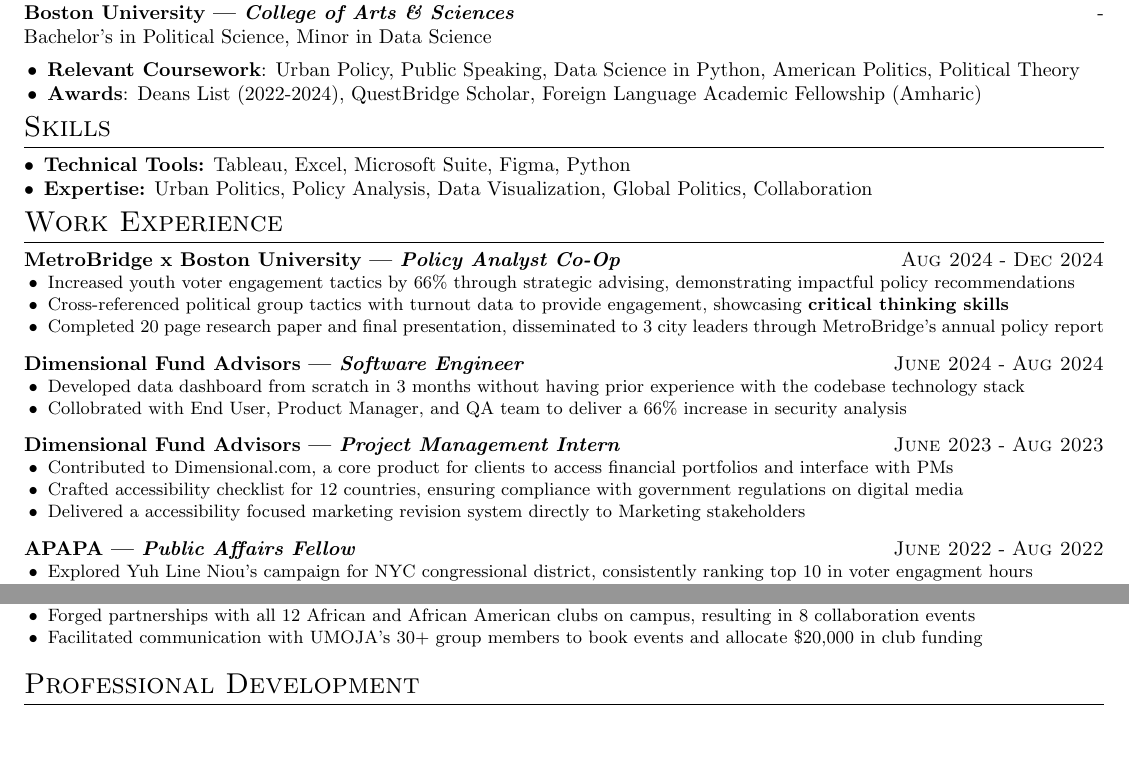
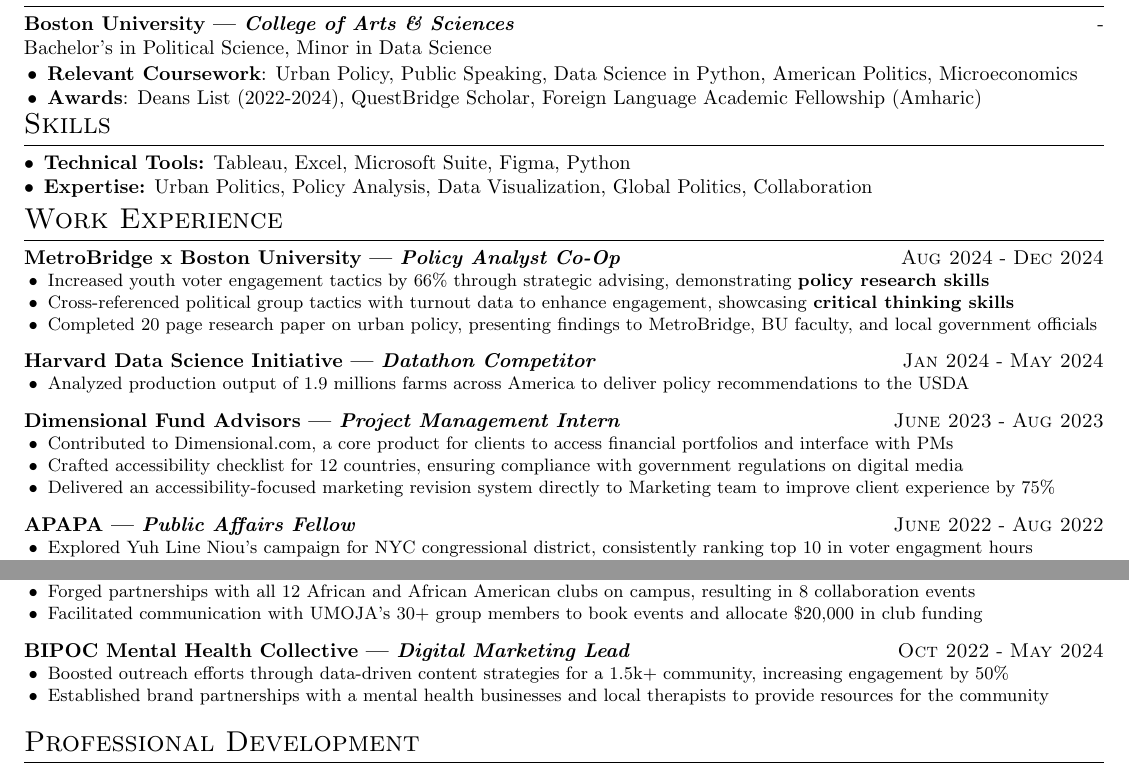
Before and after one commit to noev-il/my-expressive-resume, a LaTeX CV (src/resume.tex): two parts of the page, joined at a grey line, cut so that both start at the same text, the shorter picture padded with empty space. Compiled offline with pdfLaTeX.

Commit message:
Update to Airbnb

```diff
--- a/src/resume.tex
+++ b/src/resume.tex
@@ -33,7 +33,7 @@
         \begin{itemize}
             \item \textbf{Relevant Coursework}: Urban Policy,
                   Public Speaking, Data Science in Python,
-                  American Politics, Political Theory
+                  American Politics, Microeconomics
         \end{itemize}
     \end{minipage} \\
     \hspace{-.05in} \= \hspace{5in} \= \kill
@@ -62,28 +62,25 @@
 \section{Work Experience}
 \experience{Policy Analyst Co-Op}{MetroBridge x Boston University}{Aug 2024}{Dec 2024}{
     \achievement{
-        Increased youth voter engagement tactics by 66\% through strategic advising, demonstrating impactful policy recommendations
+        Increased youth voter engagement tactics by 66\% through strategic
+        advising, demonstrating \textbf{policy research skills}
     }
     \achievement{
-        Cross-referenced political group tactics with turnout data to
-        provide engagement, showcasing \textbf{critical
-            thinking skills}
+        Cross-referenced political group tactics with turnout data to enhance engagement, showcasing  \textbf{critical thinking skills}
     }
     \achievement{
-        Completed 20 page research paper and final presentation, disseminated
-        to 3 city leaders through MetroBridge's annual policy report
+        Completed 20 page research paper on urban policy, presenting
+        findings to MetroBridge, BU faculty, and local government officials
     }
 }
-\experience{Software Engineer}{Dimensional Fund Advisors}{June 2024}{Aug 2024}{
+\experience{Datathon Competitor}{Harvard Data Science Initiative}{Jan 2024}{May 2024}{
     \achievement{
-        Developed data dashboard from scratch in 3 months without having prior
-        experience with the codebase technology stack
-    }
-    \achievement{
-        Collobrated with End User, Product Manager, and QA team to deliver a 66\%
-        increase in security analysis
+
+        Analyzed production output of 1.9 millions farms across America
+        to deliver policy recommendations to the USDA
     }
 }
+
 \experience{Project Management Intern}{Dimensional Fund Advisors}{June 2023}{Aug 2023}{
     \achievement{
 
@@ -98,8 +95,8 @@
     }
     \achievement{
 
-        Delivered a accessibility focused marketing revision system
-        directly to Marketing stakeholders
+        Delivered an accessibility-focused marketing revision system
+        directly to Marketing team to improve client experience by 75\%
 
     }
 }
@@ -175,8 +172,17 @@
 
       }
   }
+  \experience{Digital Marketing Lead}{BIPOC Mental Health Collective}{Oct 2022}{May 2024}{
+      \achievement{
+          Boosted outreach efforts through data-driven content strategies for a
+          1.5k+ community, increasing engagement by 50\%
+      }
+      \achievement{
+          Established brand partnerships with a mental health businesses and
+          local therapists to provide resources for the community
+      }
+  }
  }
-
 \section{Professional Development}{
   \experience{Financial Track}{Seizing Every Opportunity (SEO)}{Oct 2022}{May 2025}{
       \achievement{
```
Also changed, not shown: src/resume.pdf, 2 other files.
